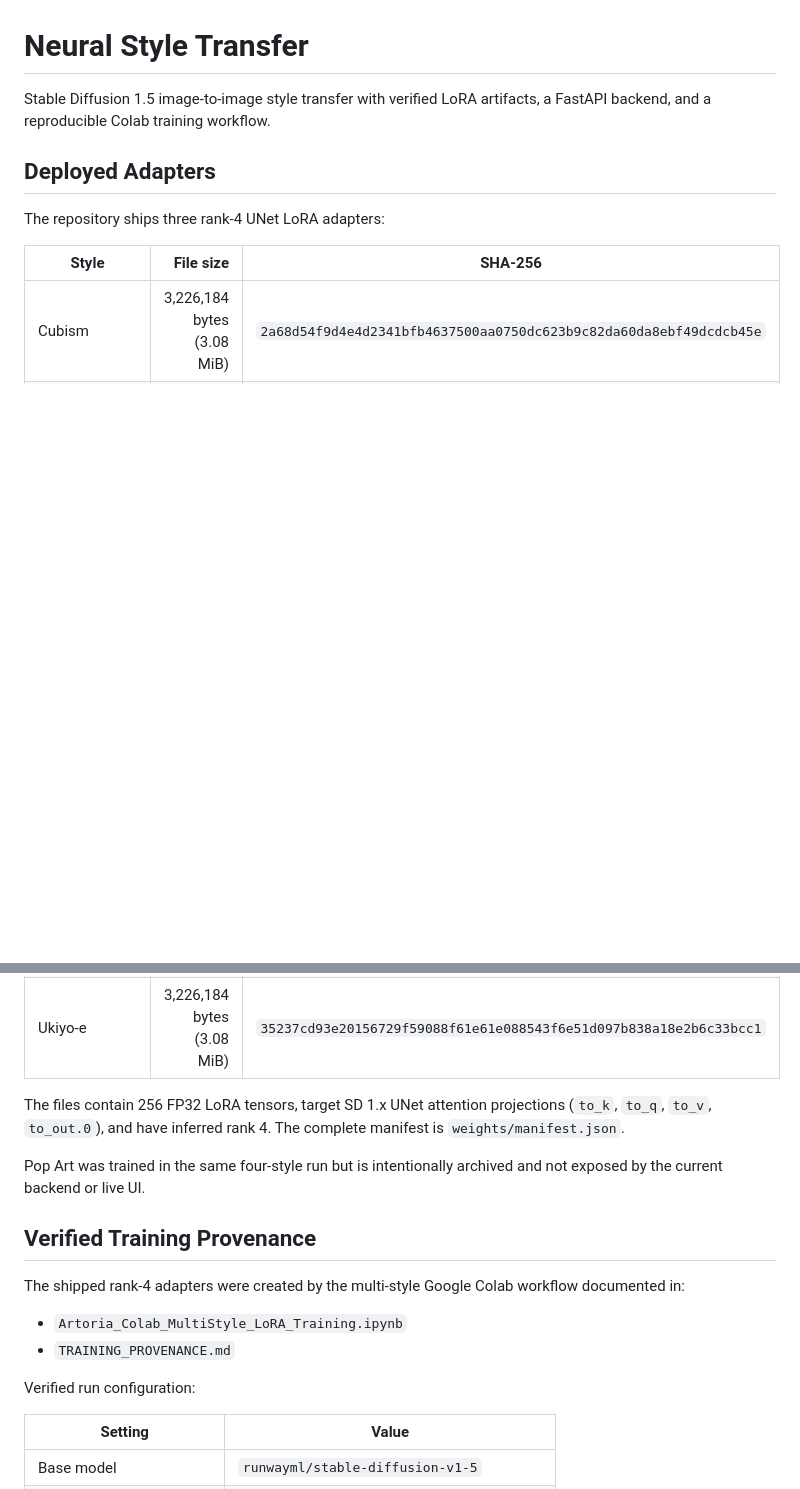
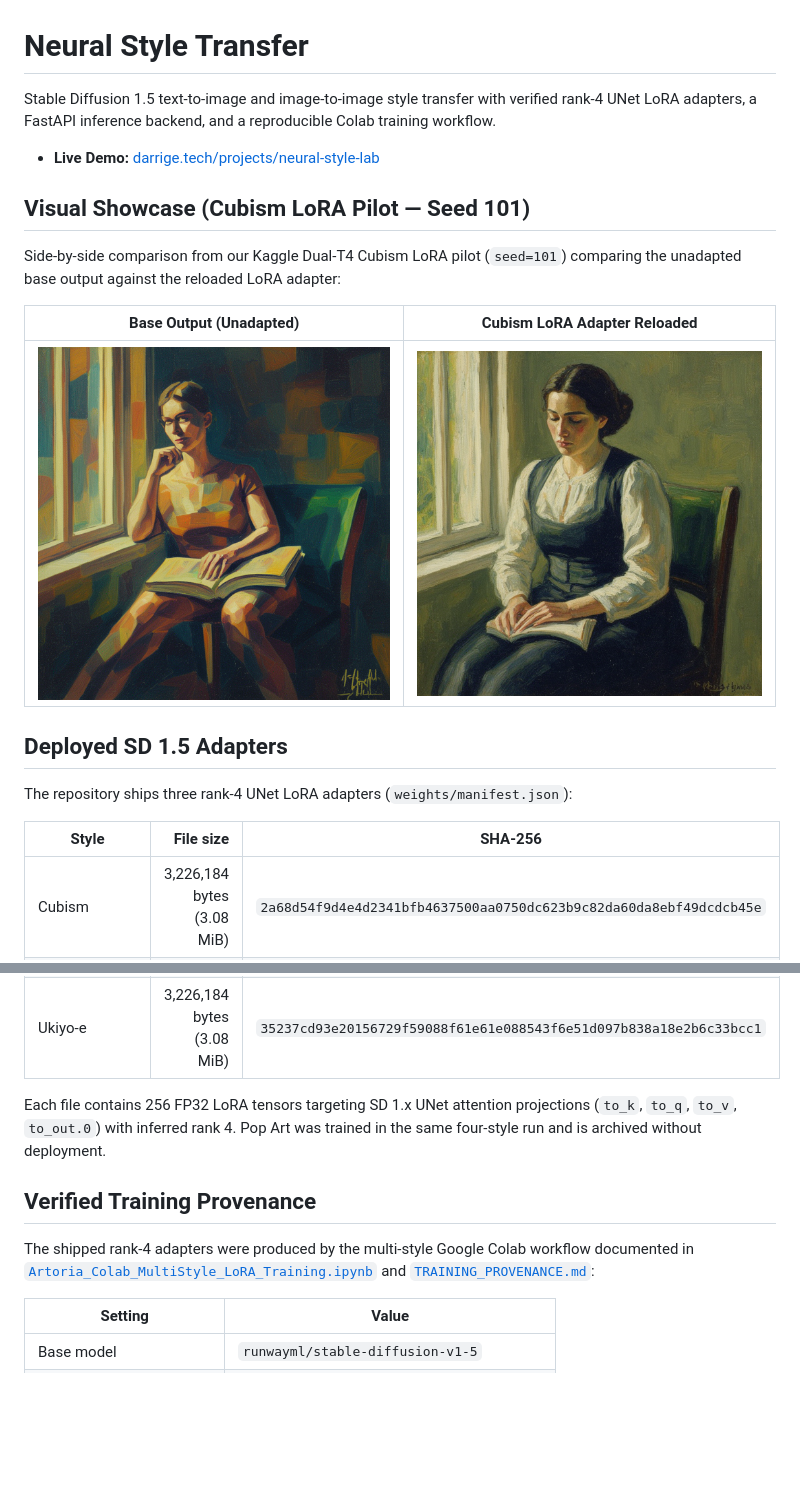
Before and after one commit to Mohammed-Darrige/neural-style-transfer, a Markdown page: README.md, 2 parts joined by grey strips. Rendered like a GitHub page; pictures changed too: assets/samples/cubism-base-seed101.png (added), assets/samples/cubism-lora-seed101.png (added); blank space fills up the shorter version.

```diff
--- a/README.md
+++ b/README.md
@@ -1,10 +1,20 @@
 # Neural Style Transfer
 
-Stable Diffusion 1.5 image-to-image style transfer with verified LoRA artifacts, a FastAPI backend, and a reproducible Colab training workflow.
+Stable Diffusion 1.5 text-to-image and image-to-image style transfer with verified rank-4 UNet LoRA adapters, a FastAPI inference backend, and a reproducible Colab training workflow.
 
-## Deployed Adapters
+- **Live Demo:** [darrige.tech/projects/neural-style-lab](https://darrige.tech/projects/neural-style-lab)
 
-The repository ships three rank-4 UNet LoRA adapters:
+## Visual Showcase (Cubism LoRA Pilot — Seed 101)
+
+Side-by-side comparison from our Kaggle Dual-T4 Cubism LoRA pilot (`seed=101`) comparing the unadapted base output against the reloaded LoRA adapter:
+
+| Base Output (Unadapted) | Cubism LoRA Adapter Reloaded |
+| :---: | :---: |
+| ![Base output seed 101](assets/samples/cubism-base-seed101.png) | ![Cubism LoRA output seed 101](assets/samples/cubism-lora-seed101.png) |
+
+## Deployed SD 1.5 Adapters
+
+The repository ships three rank-4 UNet LoRA adapters (`weights/manifest.json`):
 
 | Style | File size | SHA-256 |
 |---|---:|---|
@@ -12,18 +22,11 @@ The repository ships three rank-4 UNet LoRA adapters:
 | Post-Impressionism | 3,226,184 bytes (3.08 MiB) | `ae70f996a25278bb6e9a9eac1d09bbd909552ab99266f91f5ba38213ad933acf` |
 | Ukiyo-e | 3,226,184 bytes (3.08 MiB) | `35237cd93e20156729f59088f61e61e088543f6e51d097b838a18e2b6c33bcc1` |
 
-The files contain 256 FP32 LoRA tensors, target SD 1.x UNet attention projections (`to_k`, `to_q`, `to_v`, `to_out.0`), and have inferred rank 4. The complete manifest is `weights/manifest.json`.
-
-Pop Art was trained in the same four-style run but is intentionally archived and not exposed by the current backend or live UI.
+Each file contains 256 FP32 LoRA tensors targeting SD 1.x UNet attention projections (`to_k`, `to_q`, `to_v`, `to_out.0`) with inferred rank 4. Pop Art was trained in the same four-style run and is archived without deployment.
 
 ## Verified Training Provenance
 
-The shipped rank-4 adapters were created by the multi-style Google Colab workflow documented in:
-
-- `Artoria_Colab_MultiStyle_LoRA_Training.ipynb`
-- `TRAINING_PROVENANCE.md`
-
-Verified run configuration:
+The shipped rank-4 adapters were produced by the multi-style Google Colab workflow documented in [`Artoria_Colab_MultiStyle_LoRA_Training.ipynb`](Artoria_Colab_MultiStyle_LoRA_Training.ipynb) and [`TRAINING_PROVENANCE.md`](TRAINING_PROVENANCE.md):
 
 | Setting | Value |
 |---|---|
```
Also changed, not shown: other parts of README.md (+23 -31 lines), 8 other files.
